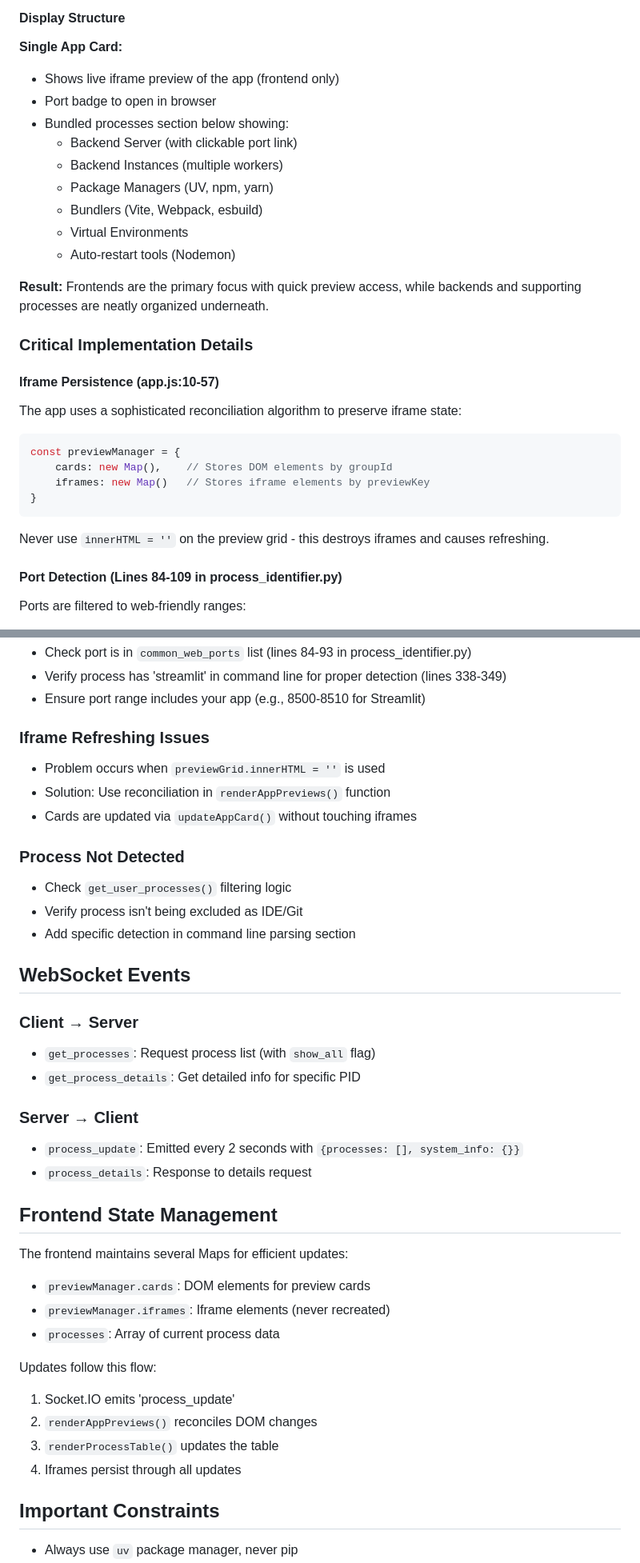
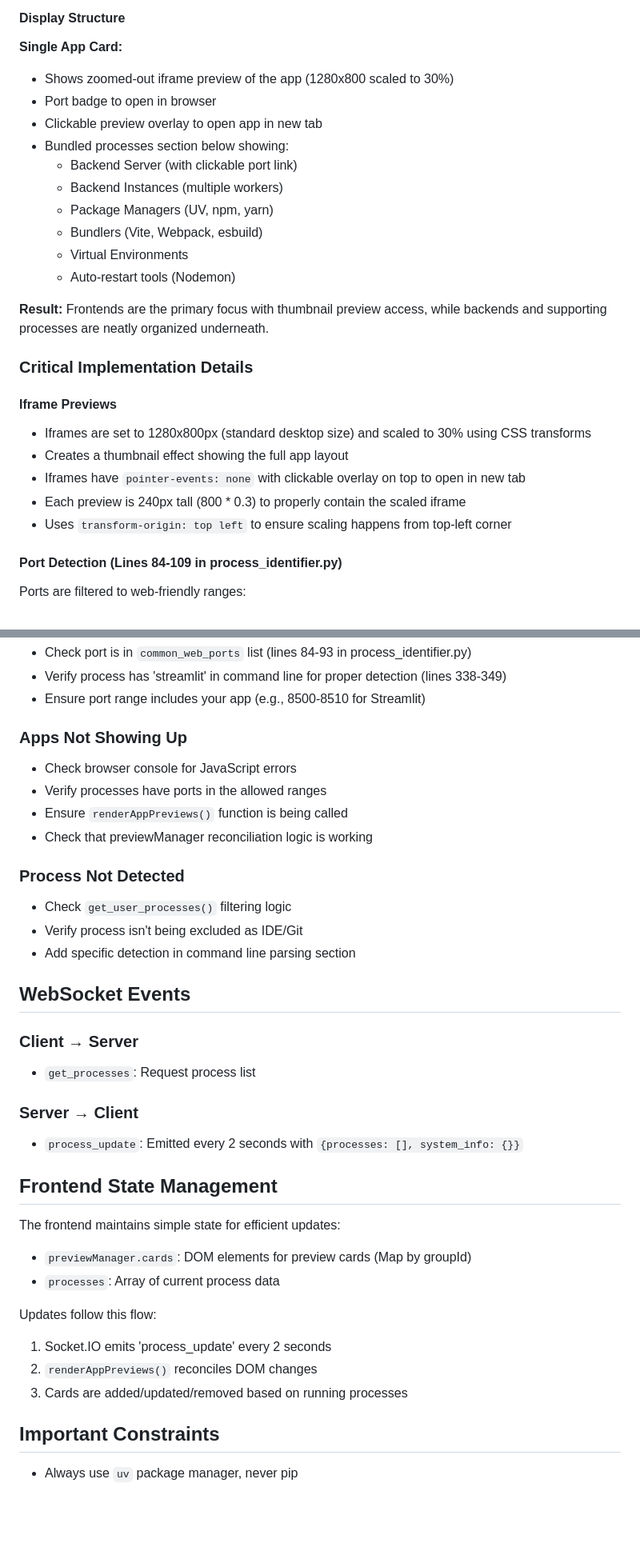
Before and after one commit to isabel-dlai/process-viewer, a Markdown page: CLAUDE.md, 2 parts joined by grey strips. Shown at 80% size. Drawn GitHub-style; blank space fills up the shorter version.

Commit message:
Update documentation: Reflect simplified UI and zoomed-out iframe previews
CLAUDE.md:
- Update frontend architecture to note preview-only UI
- Document zoomed-out iframe implementation (1280x800 scaled to 30%)
- Remove references to process table and iframe caching
- Update WebSocket events (removed process_details)
- Simplify frontend state management documentation
- Update troubleshooting section

README.md:
- Emphasize zoomed-out thumbnail previews
- Add "Minimal Interface" feature highlighting preview-only view
- Update architecture to mention CSS transform-based scaling
- Note clickable previews for opening apps in browser

🤖 Generated with [Claude Code](https://claude.com/claude-code)

Co-Authored-By: Claude <noreply@anthropic.com>

````diff
--- a/CLAUDE.md
+++ b/CLAUDE.md
@@ -54,8 +55,9 @@ The app intelligently groups related processes to provide a clean, organized vie
 #### Display Structure
 
 **Single App Card:**
-- Shows live iframe preview of the app (frontend only)
+- Shows zoomed-out iframe preview of the app (1280x800 scaled to 30%)
 - Port badge to open in browser
+- Clickable preview overlay to open app in new tab
 - Bundled processes section below showing:
   - Backend Server (with clickable port link)
   - Backend Instances (multiple workers)
@@ -64,19 +66,16 @@ The app intelligently groups related processes to provide a clean, organized vie
   - Virtual Environments
   - Auto-restart tools (Nodemon)
 
-**Result:** Frontends are the primary focus with quick preview access, while backends and supporting processes are neatly organized underneath.
+**Result:** Frontends are the primary focus with thumbnail preview access, while backends and supporting processes are neatly organized underneath.
 
 ### Critical Implementation Details
 
-#### Iframe Persistence (app.js:10-57)
-The app uses a sophisticated reconciliation algorithm to preserve iframe state:
-```javascript
-const previewManager = {
-    cards: new Map(),    // Stores DOM elements by groupId
-    iframes: new Map()   // Stores iframe elements by previewKey
-}
-```
-Never use `innerHTML = ''` on the preview grid - this destroys iframes and causes refreshing.
+#### Iframe Previews
+- Iframes are set to 1280x800px (standard desktop size) and scaled to 30% using CSS transforms
+- Creates a thumbnail effect showing the full app layout
+- Iframes have `pointer-events: none` with clickable overlay on top to open in new tab
+- Each preview is 240px tall (800 * 0.3) to properly contain the scaled iframe
+- Uses `transform-origin: top left` to ensure scaling happens from top-left corner
 
 #### Port Detection (Lines 84-109 in process_identifier.py)
 Ports are filtered to web-friendly ranges:
@@ -119,10 +118,11 @@ Each main process includes a `related_processes` array with:
 - Verify process has 'streamlit' in command line for proper detection (lines 338-349)
 - Ensure port range includes your app (e.g., 8500-8510 for Streamlit)
 
-### Iframe Refreshing Issues
-- Problem occurs when `previewGrid.innerHTML = ''` is used
-- Solution: Use reconciliation in `renderAppPreviews()` function
-- Cards are updated via `updateAppCard()` without touching iframes
+### Apps Not Showing Up
+- Check browser console for JavaScript errors
+- Verify processes have ports in the allowed ranges
+- Ensure `renderAppPreviews()` function is being called
+- Check that previewManager reconciliation logic is working
 
 ### Process Not Detected
 - Check `get_user_processes()` filtering logic
@@ -132,25 +132,21 @@ Each main process includes a `related_processes` array with:
 ## WebSocket Events
 
 ### Client → Server
-- `get_processes`: Request process list (with `show_all` flag)
-- `get_process_details`: Get detailed info for specific PID
+- `get_processes`: Request process list
 
 ### Server → Client
 - `process_update`: Emitted every 2 seconds with `{processes: [], system_info: {}}`
-- `process_details`: Response to details request
 
 ## Frontend State Management
 
-The frontend maintains several Maps for efficient updates:
-- `previewManager.cards`: DOM elements for preview cards
-- `previewManager.iframes`: Iframe elements (never recreated)
+The frontend maintains simple state for efficient updates:
+- `previewManager.cards`: DOM elements for preview cards (Map by groupId)
 - `processes`: Array of current process data
 
 Updates follow this flow:
-1. Socket.IO emits 'process_update'
+1. Socket.IO emits 'process_update' every 2 seconds
 2. `renderAppPreviews()` reconciles DOM changes
-3. `renderProcessTable()` updates the table
-4. Iframes persist through all updates
+3. Cards are added/updated/removed based on running processes
 
 ## Important Constraints
 
````
Also changed, not shown: other parts of CLAUDE.md (+2 -1 lines), README.md (+6 -4 lines).
